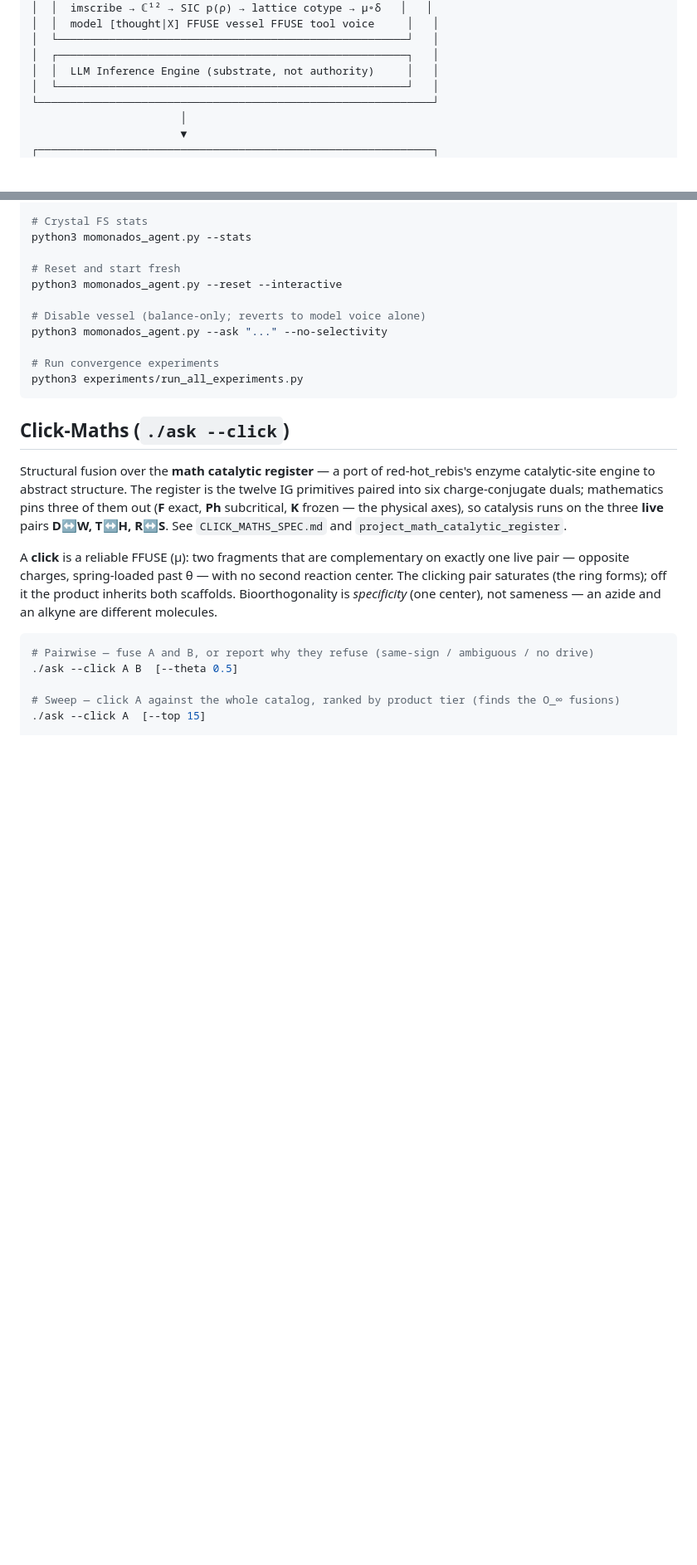
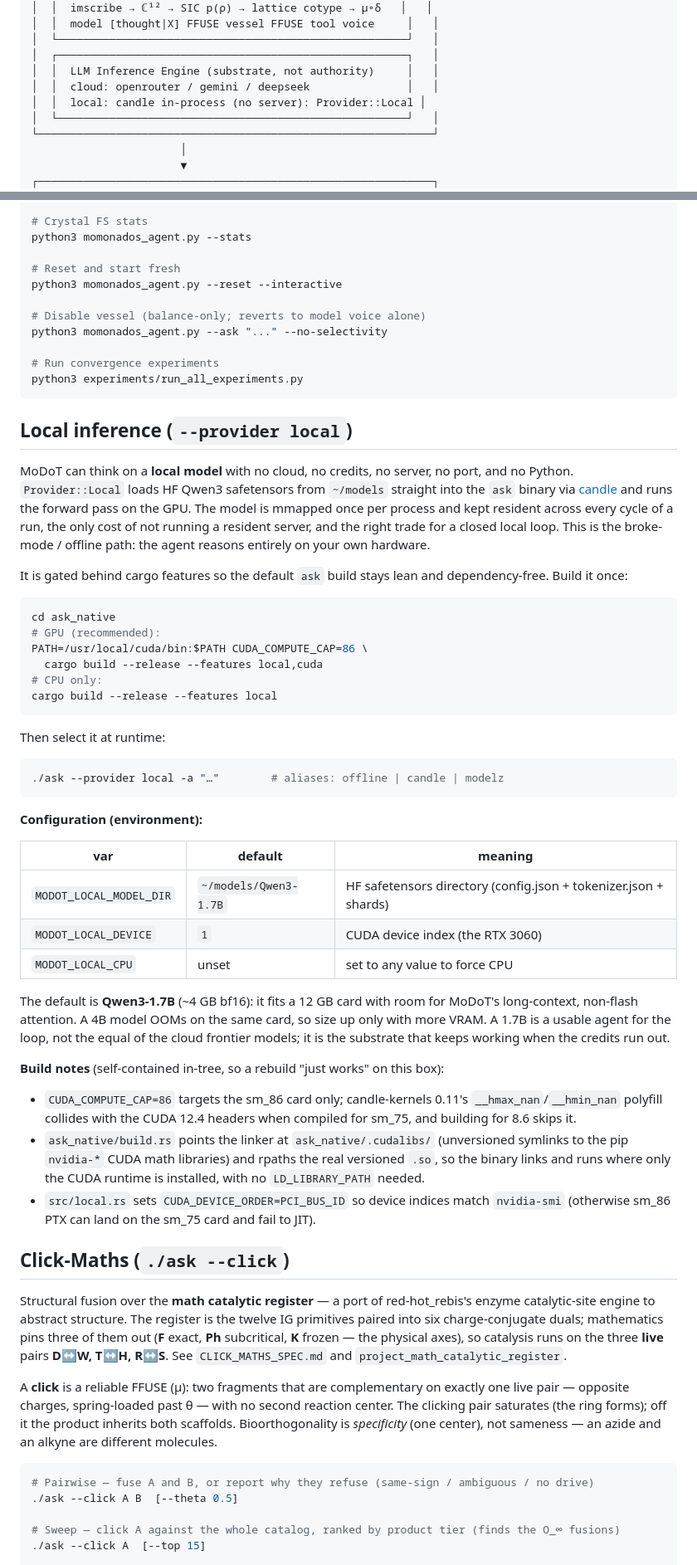
Before and after one commit to umpolungfish/MoDoT, a Markdown page: README.md, 2 parts joined by grey strips. Shown at 83% size. Drawn GitHub-style; blank space fills up the shorter version.

Commit message:
README: document Provider::Local (in-process candle inference, no server)

````diff
--- a/README.md
+++ b/README.md
@@ -85,6 +85,8 @@ Canonical SIC machinery (not re-derived here):
 │  └──────────────────────────────────────────────────────┘   │
 │  ┌──────────────────────────────────────────────────────┐   │
 │  │  LLM Inference Engine (substrate, not authority)     │   │
+│  │  cloud: openrouter / gemini / deepseek               │   │
+│  │  local: candle in-process (no server): Provider::Local │
 │  └──────────────────────────────────────────────────────┘   │
 └─────────────────────────────────────────────────────────────┘
                        │
@@ -176,6 +188,59 @@ python3 momonados_agent.py --ask "..." --no-selectivity
 # Run convergence experiments
 python3 experiments/run_all_experiments.py
 ```
+
+## Local inference (`--provider local`)
+
+MoDoT can think on a **local model** with no cloud, no credits, no server, no
+port, and no Python. `Provider::Local` loads HF Qwen3 safetensors from `~/models`
+straight into the `ask` binary via [candle](https://github.com/huggingface/candle)
+and runs the forward pass on the GPU. The model is mmapped once per process and
+kept resident across every cycle of a run, the only cost of not running a
+resident server, and the right trade for a closed local loop. This is the
+broke-mode / offline path: the agent reasons entirely on your own hardware.
+
+It is gated behind cargo features so the default `ask` build stays lean and
+dependency-free. Build it once:
+
+```bash
+cd ask_native
+# GPU (recommended):
+PATH=/usr/local/cuda/bin:$PATH CUDA_COMPUTE_CAP=86 \
+  cargo build --release --features local,cuda
+# CPU only:
+cargo build --release --features local
+```
+
+Then select it at runtime:
+
+```bash
+./ask --provider local -a "…"        # aliases: offline | candle | modelz
+```
+
+**Configuration (environment):**
+
+| var | default | meaning |
+|---|---|---|
+| `MODOT_LOCAL_MODEL_DIR` | `~/models/Qwen3-1.7B` | HF safetensors directory (config.json + tokenizer.json + shards) |
+| `MODOT_LOCAL_DEVICE` | `1` | CUDA device index (the RTX 3060) |
+| `MODOT_LOCAL_CPU` | unset | set to any value to force CPU |
+
+The default is **Qwen3-1.7B** (~4 GB bf16): it fits a 12 GB card with room for
+MoDoT's long-context, non-flash attention. A 4B model OOMs on the same card, so
+size up only with more VRAM. A 1.7B is a usable agent for the loop, not the equal
+of the cloud frontier models; it is the substrate that keeps working when the
+credits run out.
+
+**Build notes** (self-contained in-tree, so a rebuild "just works" on this box):
+- `CUDA_COMPUTE_CAP=86` targets the sm_86 card only; candle-kernels 0.11's
+  `__hmax_nan`/`__hmin_nan` polyfill collides with the CUDA 12.4 headers when
+  compiled for sm_75, and building for 8.6 skips it.
+- `ask_native/build.rs` points the linker at `ask_native/.cudalibs/` (unversioned
+  symlinks to the pip `nvidia-*` CUDA math libraries) and rpaths the real
+  versioned `.so`, so the binary links and runs where only the CUDA runtime is
+  installed, with no `LD_LIBRARY_PATH` needed.
+- `src/local.rs` sets `CUDA_DEVICE_ORDER=PCI_BUS_ID` so device indices match
+  `nvidia-smi` (otherwise sm_86 PTX can land on the sm_75 card and fail to JIT).
 
 ## Click-Maths (`./ask --click`)
 
````
Also changed, not shown: other parts of README.md (+11 -0 lines).
